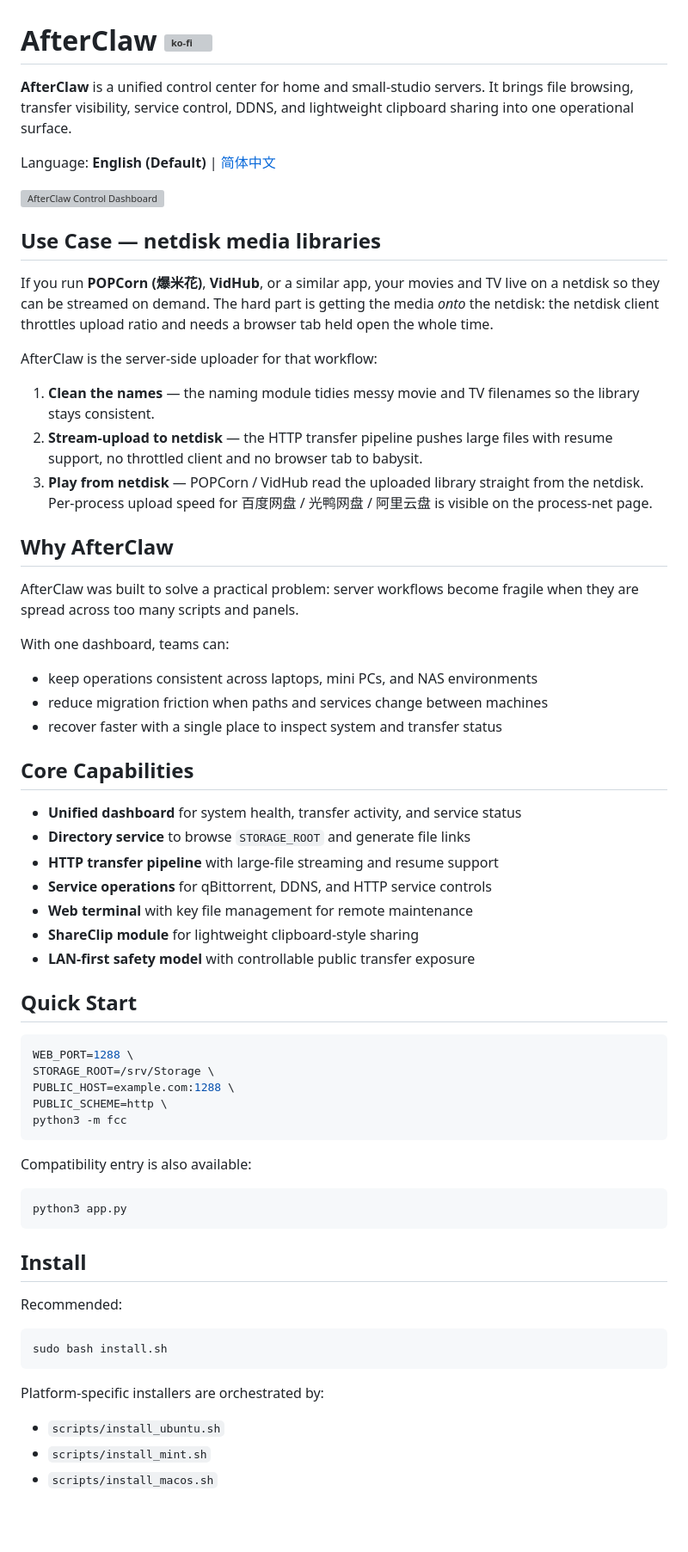
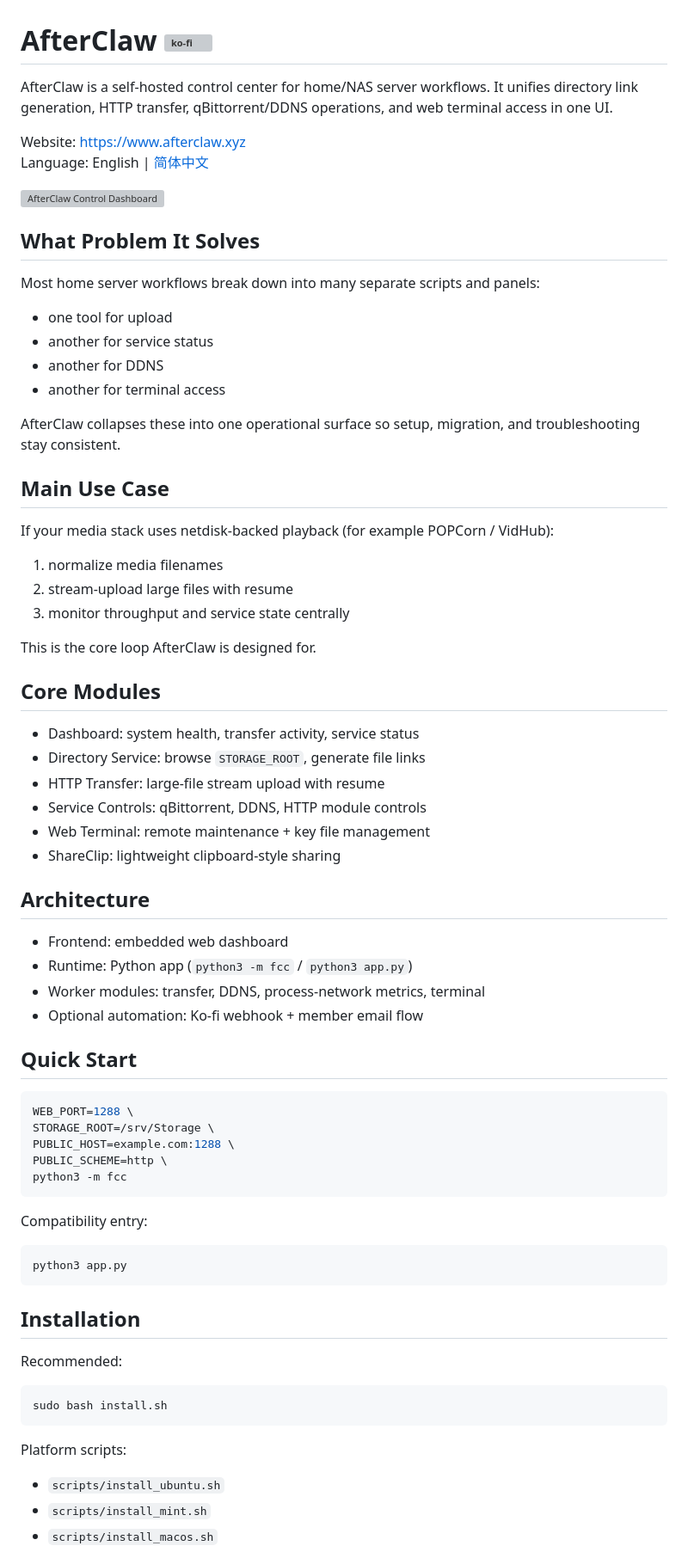
Before and after one commit to EinProfispieler/afterclaw, a Markdown page: README.md, the part around one of its changes. Shown at 86% size. Rendered like a GitHub page; blank space fills up the shorter version; grey boxes are pictures that could not be loaded.

Commit message:
docs: restructure README with clearer product positioning

````diff
--- a/README.md
+++ b/README.md
@@ -1,41 +1,49 @@
 # AfterClaw [![ko-fi](https://ko-fi.com/img/githubbutton_sm.svg)](https://ko-fi.com/X0M21ZSG35)
 
-**AfterClaw** is a unified control center for home and small-studio servers.
-It brings file browsing, transfer visibility, service control, DDNS, and lightweight clipboard sharing into one operational surface.
+AfterClaw is a self-hosted control center for home/NAS server workflows.
+It unifies directory link generation, HTTP transfer, qBittorrent/DDNS operations, and web terminal access in one UI.
 
-Language: **English (Default)** | [简体中文](#简体中文)
+Website: [https://www.afterclaw.xyz](https://www.afterclaw.xyz)
+Language: English | [简体中文](#简体中文)
 
 ![AfterClaw Control Dashboard](docs/screenshots/afterclaw-control-dashboard-latest.png)
 
-## Use Case — netdisk media libraries
+## What Problem It Solves
 
-If you run **POPCorn (爆米花)**, **VidHub**, or a similar app, your movies and TV live on a netdisk so they can be streamed on demand. The hard part is getting the media *onto* the netdisk: the netdisk client throttles upload ratio and needs a browser tab held open the whole time.
+Most home server workflows break down into many separate scripts and panels:
 
-AfterClaw is the server-side uploader for that workflow:
+- one tool for upload
+- another for service status
+- another for DDNS
+- another for terminal access
 
-1. **Clean the names** — the naming module tidies messy movie and TV filenames so the library stays consistent.
-2. **Stream-upload to netdisk** — the HTTP transfer pipeline pushes large files with resume support, no throttled client and no browser tab to babysit.
-3. **Play from netdisk** — POPCorn / VidHub read the uploaded library straight from the netdisk. Per-process upload speed for 百度网盘 / 光鸭网盘 / 阿里云盘 is visible on the process-net page.
+AfterClaw collapses these into one operational surface so setup, migration, and troubleshooting stay consistent.
 
-## Why AfterClaw
+## Main Use Case
 
-AfterClaw was built to solve a practical problem: server workflows become fragile when they are spread across too many scripts and panels.
+If your media stack uses netdisk-backed playback (for example POPCorn / VidHub):
 
-With one dashboard, teams can:
+1. normalize media filenames
+2. stream-upload large files with resume
+3. monitor throughput and service state centrally
 
-- keep operations consistent across laptops, mini PCs, and NAS environments
-- reduce migration friction when paths and services change between machines
-- recover faster with a single place to inspect system and transfer status
+This is the core loop AfterClaw is designed for.
 
-## Core Capabilities
+## Core Modules
 
-- **Unified dashboard** for system health, transfer activity, and service status
-- **Directory service** to browse `STORAGE_ROOT` and generate file links
-- **HTTP transfer pipeline** with large-file streaming and resume support
-- **Service operations** for qBittorrent, DDNS, and HTTP service controls
-- **Web terminal** with key file management for remote maintenance
-- **ShareClip module** for lightweight clipboard-style sharing
-- **LAN-first safety model** with controllable public transfer exposure
+- Dashboard: system health, transfer activity, service status
+- Directory Service: browse `STORAGE_ROOT`, generate file links
+- HTTP Transfer: large-file stream upload with resume
+- Service Controls: qBittorrent, DDNS, HTTP module controls
+- Web Terminal: remote maintenance + key file management
+- ShareClip: lightweight clipboard-style sharing
+
+## Architecture
+
+- Frontend: embedded web dashboard
+- Runtime: Python app (`python3 -m fcc` / `python3 app.py`)
+- Worker modules: transfer, DDNS, process-network metrics, terminal
+- Optional automation: Ko-fi webhook + member email flow
 
 ## Quick Start
 
@@ -47,13 +55,13 @@ PUBLIC_SCHEME=http \
 python3 -m fcc
 ```
 
-Compatibility entry is also available:
+Compatibility entry:
 
 ```bash
 python3 app.py
 ```
 
-## Install
+## Installation
 
 Recommended:
 
@@ -61,7 +69,7 @@ Recommended:
 sudo bash install.sh
 ```
 
-Platform-specific installers are orchestrated by:
+Platform scripts:
 
 - `scripts/install_ubuntu.sh`
 - `scripts/install_mint.sh`
````
Also changed, not shown: other parts of README.md (+56 -81 lines).
